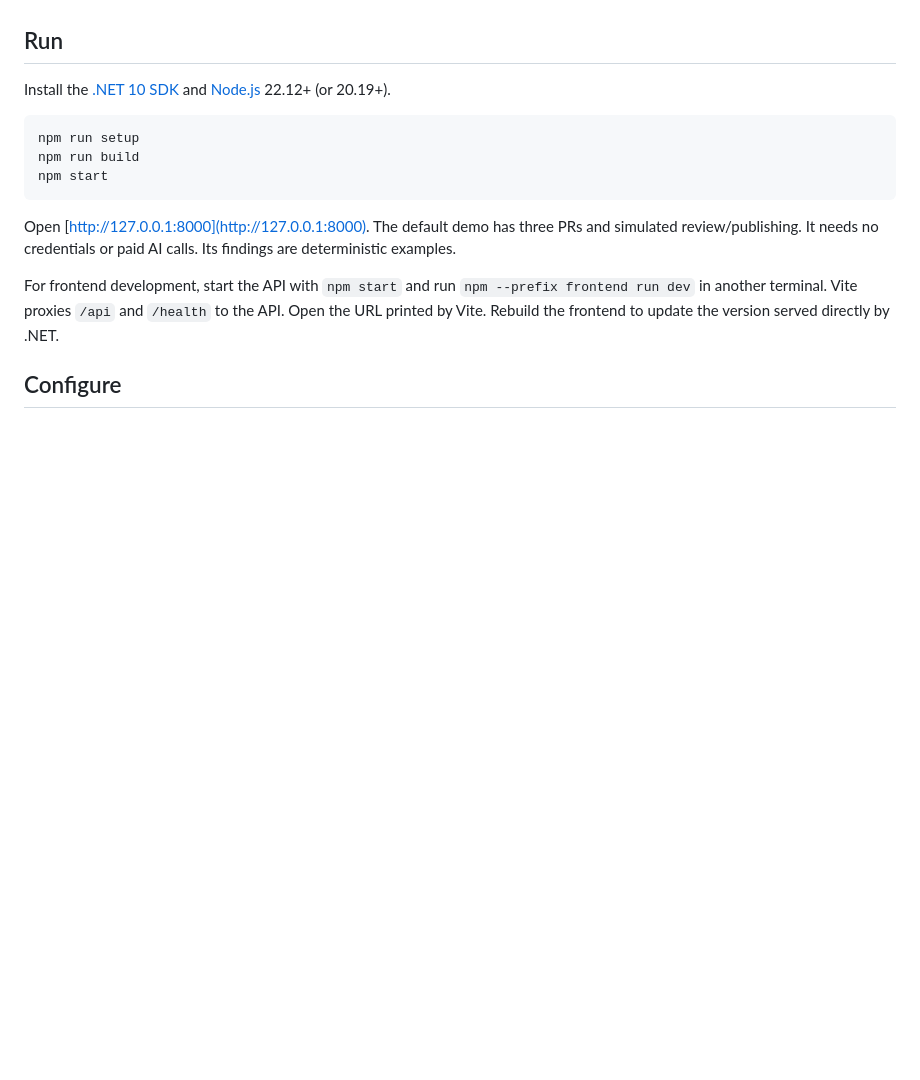
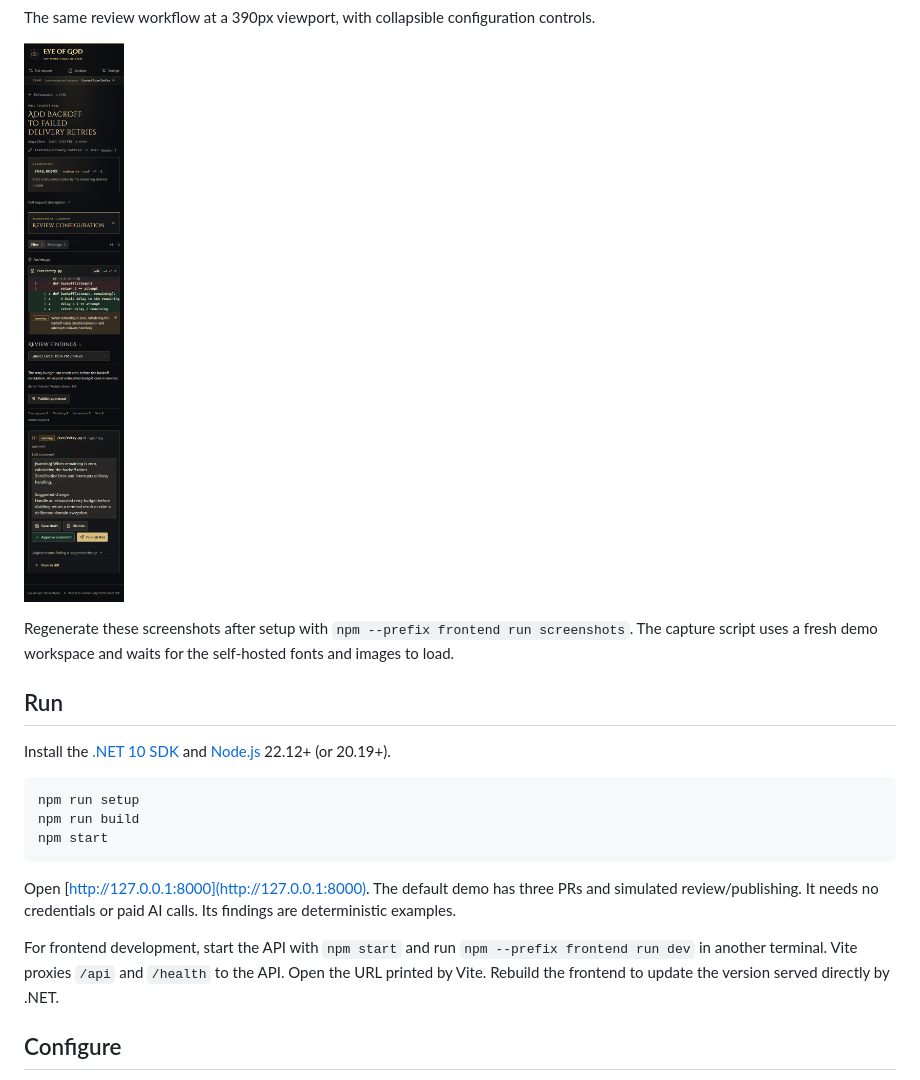
Before and after one commit to t-shotgnu/eye-of-god, a Markdown page: README.md, the part around the change printed below. GitHub-like rendering; pictures changed too: docs/screenshots/mobile-review.png (added); folded sections open; blank space fills up the shorter version.

Commit message:
Document divine UI with screenshots and repeatable capture script

```diff
--- a/README.md
+++ b/README.md
@@ -4,3 +34,10 @@ A self-hosted AI code reviewer for Azure DevOps Services / Azure Repos Git. ASP.
+The same review workflow at a 390px viewport, with collapsible configuration controls.
+
+<img src="docs/screenshots/mobile-review.png" alt="Mobile review with numbered diff lines and finding approval controls" width="390" />
+
+</details>
+
+Regenerate these screenshots after setup with `npm --prefix frontend run screenshots`. The capture script uses a fresh demo workspace and waits for the self-hosted fonts and images to load.
 
 ## Run
 
```
Also changed, not shown: other parts of README.md (+35 -5 lines), frontend/README.md (+2 -0 lines), docs/screenshots/dashboard.png (added), docs/screenshots/review.png (added), docs/screenshots/settings.png (added), 2 other files.
